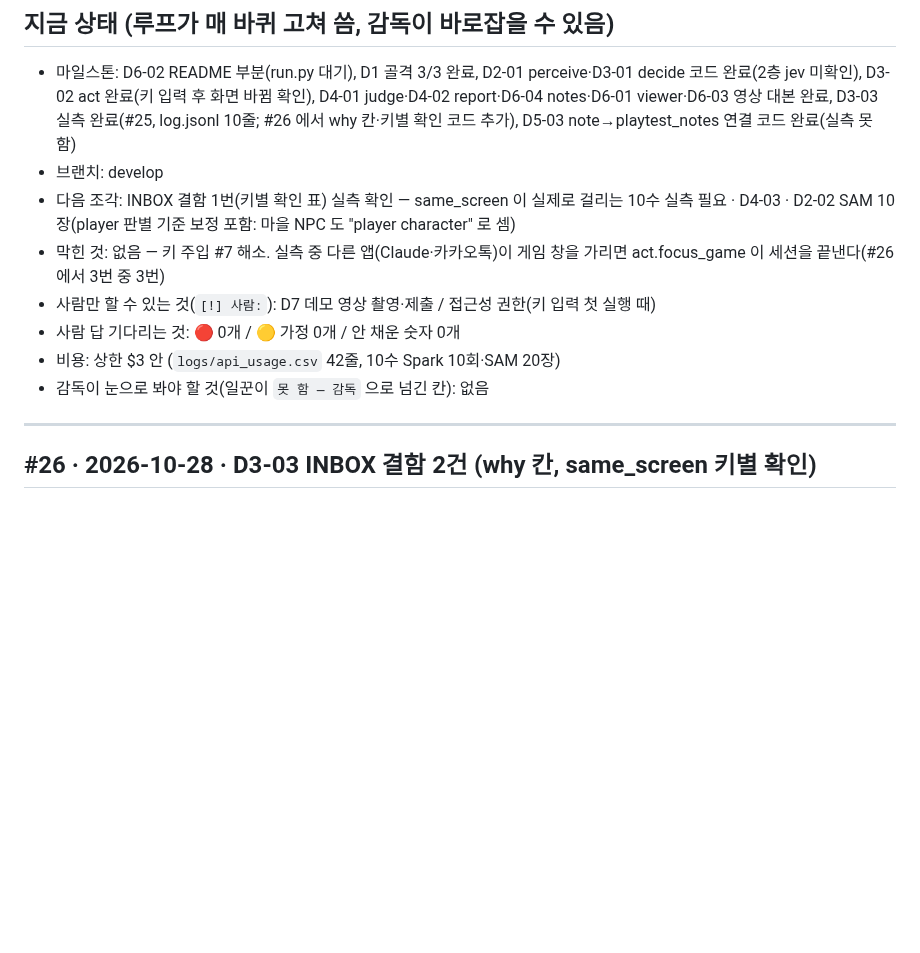
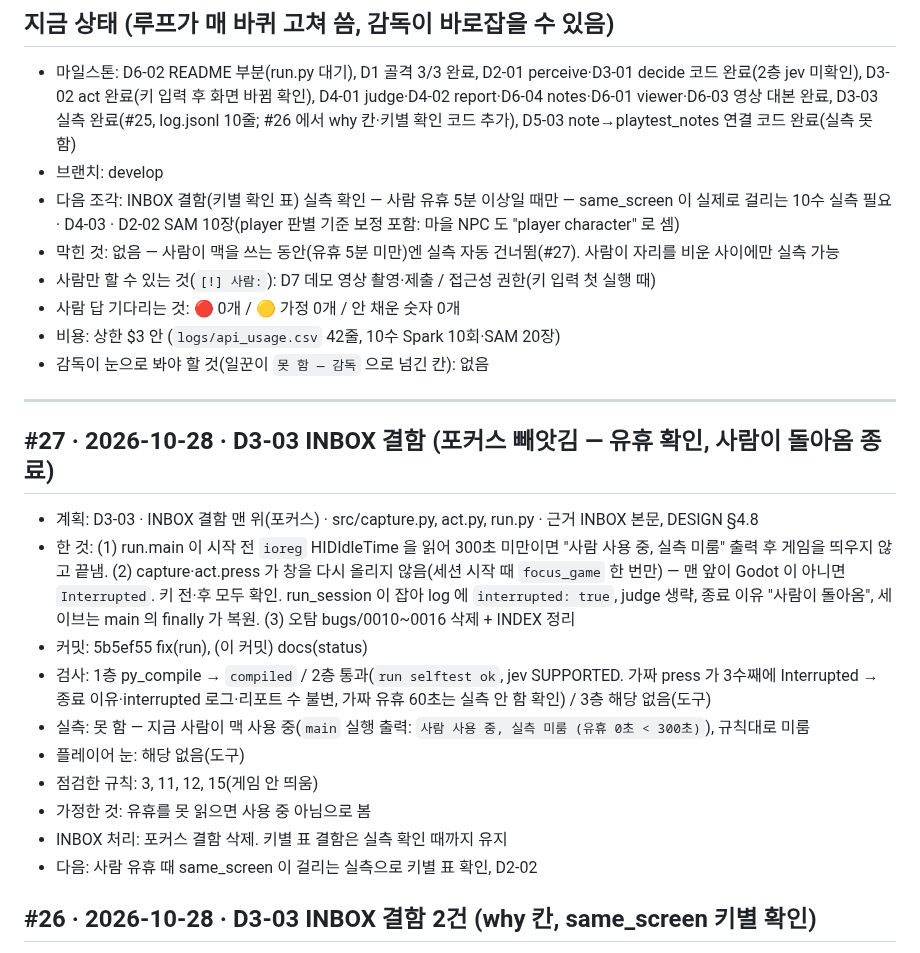
Before and after one commit to soilrist/muse-playtester, a Markdown page: docs/STATUS.md, the part around the change. Drawn GitHub-style; blank space fills up the shorter version.

Commit message:
docs(status): #27 D3-03 포커스 빼앗김 처리 기록
Loop: 27
Slice: D3-03
Co-Authored-By: Claude Sonnet 5.5 <noreply@anthropic.com>

```diff
--- a/docs/STATUS.md
+++ b/docs/STATUS.md
@@ -7,14 +7,26 @@
 ## 지금 상태 (루프가 매 바퀴 고쳐 씀, 감독이 바로잡을 수 있음)
 - 마일스톤: D6-02 README 부분(run.py 대기), D1 골격 3/3 완료, D2-01 perceive·D3-01 decide 코드 완료(2층 jev 미확인), D3-02 act 완료(키 입력 후 화면 바뀜 확인), D4-01 judge·D4-02 report·D6-04 notes·D6-01 viewer·D6-03 영상 대본 완료, D3-03 실측 완료(#25, log.jsonl 10줄; #26 에서 why 칸·키별 확인 코드 추가), D5-03 note→playtest_notes 연결 코드 완료(실측 못 함)
 - 브랜치: develop
-- 다음 조각: INBOX 결함 1번(키별 확인 표) 실측 확인 — same_screen 이 실제로 걸리는 10수 실측 필요 · D4-03 · D2-02 SAM 10장(player 판별 기준 보정 포함: 마을 NPC 도 "player character" 로 셈)
-- 막힌 것: 없음 — 키 주입 #7 해소. 실측 중 다른 앱(Claude·카카오톡)이 게임 창을 가리면 act.focus_game 이 세션을 끝낸다(#26 에서 3번 중 3번)
+- 다음 조각: INBOX 결함(키별 확인 표) 실측 확인 — 사람 유휴 5분 이상일 때만 — same_screen 이 실제로 걸리는 10수 실측 필요 · D4-03 · D2-02 SAM 10장(player 판별 기준 보정 포함: 마을 NPC 도 "player character" 로 셈)
+- 막힌 것: 없음 — 사람이 맥을 쓰는 동안(유휴 5분 미만)엔 실측 자동 건너뜀(#27). 사람이 자리를 비운 사이에만 실측 가능
 - 사람만 할 수 있는 것(`[!] 사람:`): D7 데모 영상 촬영·제출 / 접근성 권한(키 입력 첫 실행 때)
 - 사람 답 기다리는 것: 🔴 0개 / 🟡 가정 0개 / 안 채운 숫자 0개
 - 비용: 상한 $3 안 (`logs/api_usage.csv` 42줄, 10수 Spark 10회·SAM 20장)
 - 감독이 눈으로 봐야 할 것(일꾼이 `못 함 — 감독` 으로 넘긴 칸): 없음
 
 ---
+
+## #27 · 2026-10-28 · D3-03 INBOX 결함 (포커스 빼앗김 — 유휴 확인, 사람이 돌아옴 종료)
+- 계획: D3-03 · INBOX 결함 맨 위(포커스) · src/capture.py, act.py, run.py · 근거 INBOX 본문, DESIGN §4.8
+- 한 것: (1) run.main 이 시작 전 `ioreg` HIDIdleTime 을 읽어 300초 미만이면 "사람 사용 중, 실측 미룸" 출력 후 게임을 띄우지 않고 끝냄. (2) capture·act.press 가 창을 다시 올리지 않음(세션 시작 때 `focus_game` 한 번만) — 맨 앞이 Godot 이 아니면 `Interrupted`. 키 전·후 모두 확인. run_session 이 잡아 log 에 `interrupted: true`, judge 생략, 종료 이유 "사람이 돌아옴", 세이브는 main 의 finally 가 복원. (3) 오탐 bugs/0010~0016 삭제 + INDEX 정리
+- 커밋: 5b5ef55 fix(run), (이 커밋) docs(status)
+- 검사: 1층 py_compile → `compiled` / 2층 통과(`run selftest ok`, jev SUPPORTED. 가짜 press 가 3수째에 Interrupted → 종료 이유·interrupted 로그·리포트 수 불변, 가짜 유휴 60초는 실측 안 함 확인) / 3층 해당 없음(도구)
+- 실측: 못 함 — 지금 사람이 맥 사용 중(`main` 실행 출력: `사람 사용 중, 실측 미룸 (유휴 0초 < 300초)`), 규칙대로 미룸
+- 플레이어 눈: 해당 없음(도구)
+- 점검한 규칙: 3, 11, 12, 15(게임 안 띄움)
+- 가정한 것: 유휴를 못 읽으면 사용 중 아님으로 봄
+- INBOX 처리: 포커스 결함 삭제. 키별 표 결함은 실측 확인 때까지 유지
+- 다음: 사람 유휴 때 same_screen 이 걸리는 실측으로 키별 표 확인, D2-02
 
 ## #26 · 2026-10-28 · D3-03 INBOX 결함 2건 (why 칸, same_screen 키별 확인)
 - 계획: D3-03 · INBOX 결함 맨 위 두 건(작아서 한 바퀴에 둘) · src/decide.py, run.py, report.py · 근거 DESIGN §4.6~4.8
```
